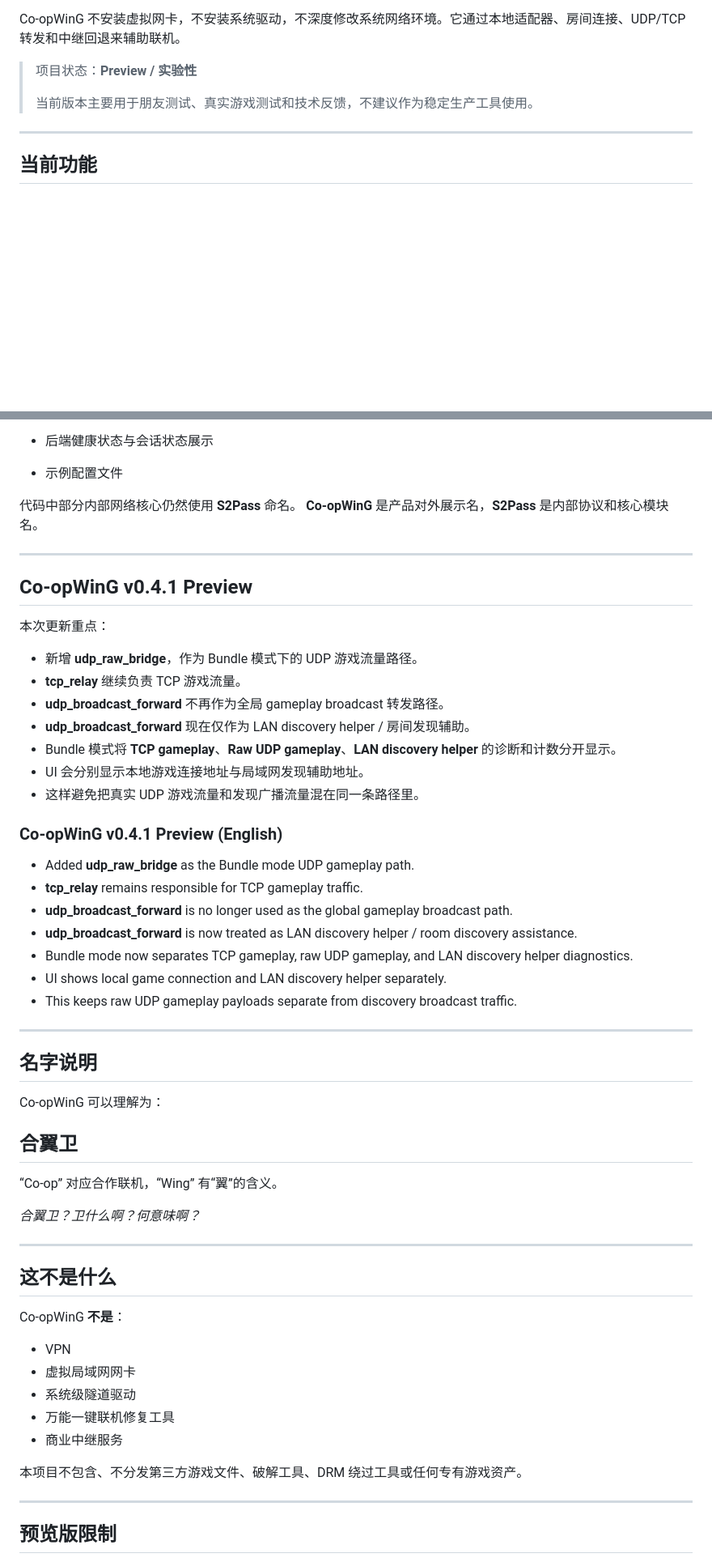
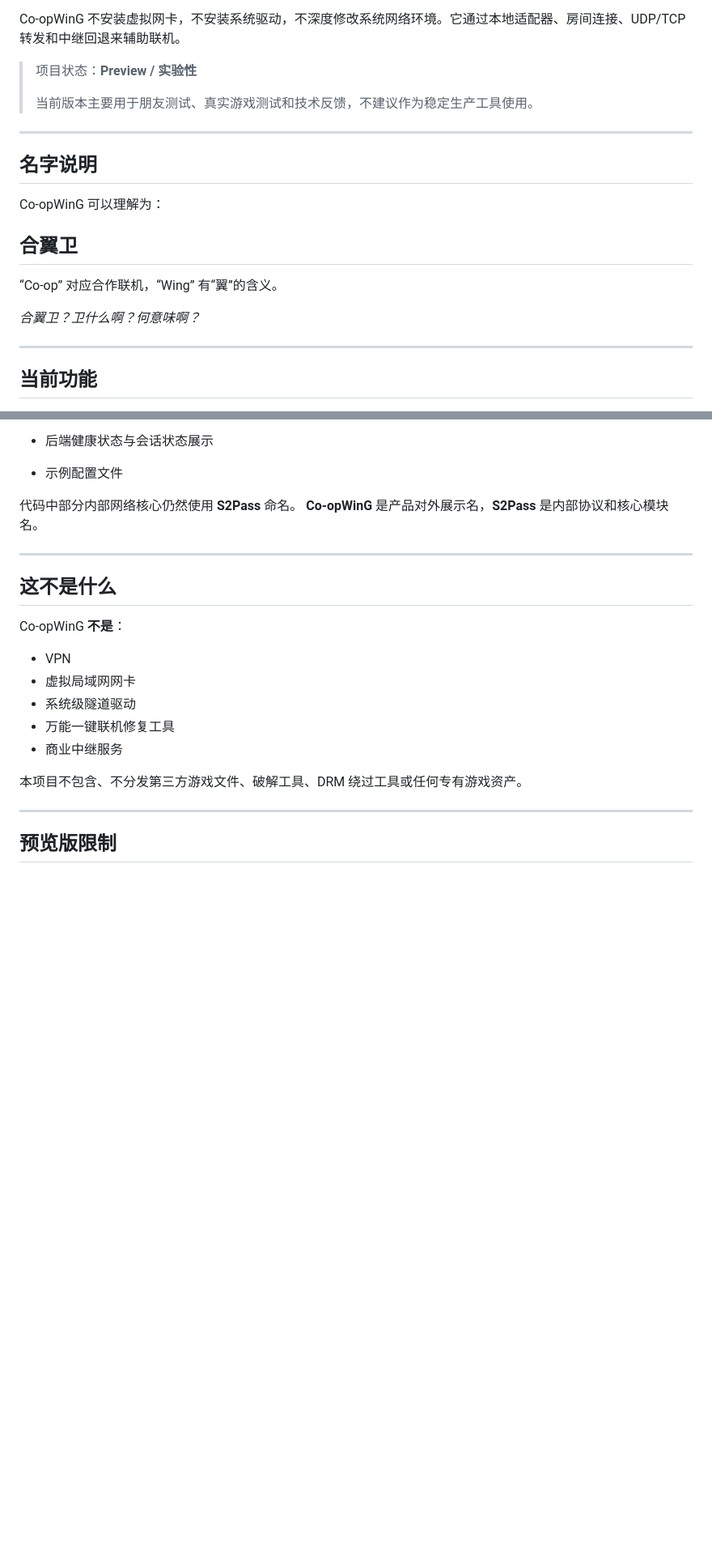
Before and after one commit to Ririkoiy/CoopWing-S2Pass, a Markdown page: README.md, 2 parts joined by grey strips. Shown at 81% size. Rendered like a GitHub page; blank space fills up the shorter version.

Commit message:
Update README and USAGE

```diff
--- a/README.md
+++ b/README.md
@@ -17,6 +17,18 @@ Co-opWinG 不安装虚拟网卡，不安装系统驱动，不深度修改系统
 > 项目状态：**Preview / 实验性**
 >
 > 当前版本主要用于朋友测试、真实游戏测试和技术反馈，不建议作为稳定生产工具使用。
+
+---
+
+## 名字说明
+
+Co-opWinG 可以理解为：
+
+## 合翼卫
+
+“Co-op” 对应合作联机，“Wing” 有“翼”的含义。
+
+*合翼卫？卫什么啊？何意味啊？*
 
 ---
 
@@ -49,42 +61,6 @@ Co-opWinG 不安装虚拟网卡，不安装系统驱动，不深度修改系统
 
 ---
 
-## Co-opWinG v0.4.1 Preview
-
-本次更新重点：
-
-* 新增 **udp_raw_bridge**，作为 Bundle 模式下的 UDP 游戏流量路径。
-* **tcp_relay** 继续负责 TCP 游戏流量。
-* **udp_broadcast_forward** 不再作为全局 gameplay broadcast 转发路径。
-* **udp_broadcast_forward** 现在仅作为 LAN discovery helper / 房间发现辅助。
-* Bundle 模式将 **TCP gameplay**、**Raw UDP gameplay**、**LAN discovery helper** 的诊断和计数分开显示。
-* UI 会分别显示本地游戏连接地址与局域网发现辅助地址。
-* 这样避免把真实 UDP 游戏流量和发现广播流量混在同一条路径里。
-
-### Co-opWinG v0.4.1 Preview (English)
-
-* Added **udp_raw_bridge** as the Bundle mode UDP gameplay path.
-* **tcp_relay** remains responsible for TCP gameplay traffic.
-* **udp_broadcast_forward** is no longer used as the global gameplay broadcast path.
-* **udp_broadcast_forward** is now treated as LAN discovery helper / room discovery assistance.
-* Bundle mode now separates TCP gameplay, raw UDP gameplay, and LAN discovery helper diagnostics.
-* UI shows local game connection and LAN discovery helper separately.
-* This keeps raw UDP gameplay payloads separate from discovery broadcast traffic.
-
----
-
-## 名字说明
-
-Co-opWinG 可以理解为：
-
-## 合翼卫
-
-“Co-op” 对应合作联机，“Wing” 有“翼”的含义。
-
-*合翼卫？卫什么啊？何意味啊？*
-
----
-
 ## 这不是什么
 
 Co-opWinG **不是**：
```
Also changed, not shown: other parts of README.md (+6 -12 lines), USAGE.md (+0 -4 lines), USAGE.zh-CN.md (+0 -4 lines).
